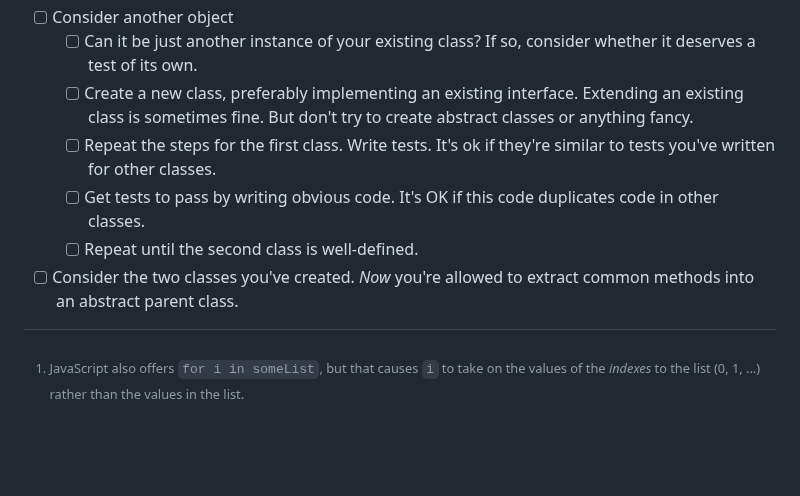
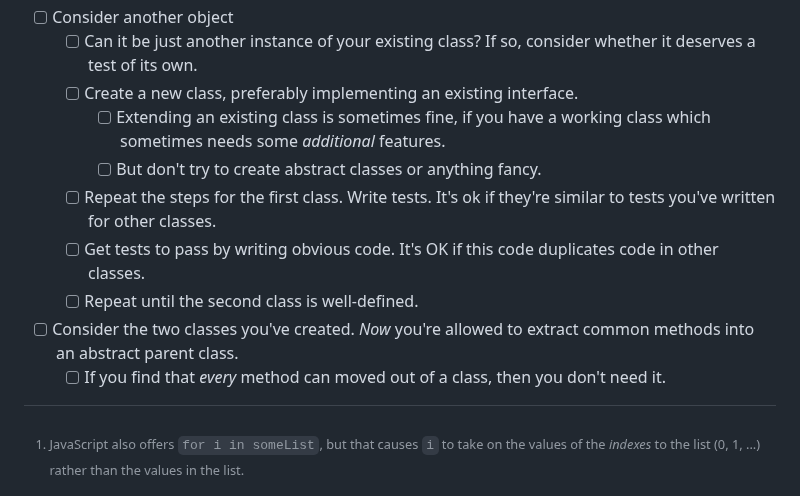
Before and after one commit to Billy-Spearman-WCCI/RaceCarExtension, a Markdown page: README.md, the part around one of its changes. GitHub-like rendering; blank space fills up the shorter version.

Commit message:
More details

```diff
--- a/README.md
+++ b/README.md
@@ -2126,13 +2125,14 @@ EveryBodyMerges-->BackToNormal["Everybody creates a new branch and continues the
     * [ ] Can it be just another instance of your existing class?
       If so, consider whether it deserves a test of its own.
     * [ ] Create a new class, preferably implementing an existing interface.
-      Extending an existing class is sometimes fine.
-      But don't try to create abstract classes or anything fancy.
-    * [ ] Repeat the steps for the first class.
-      Write tests.
-      It's ok if they're similar to tests you've written for other classes.
+        * [ ] Extending an existing class is sometimes fine, if you have a working class which sometimes needs some
+          *additional* features.
+        * [ ] But don't try to create abstract classes or anything fancy.
+    * [ ] Repeat the steps for the first class. Write tests. It's ok if they're similar to tests you've written for
+      other classes.
     * [ ] Get tests to pass by writing obvious code. It's OK if this code duplicates code in other classes.
     * [ ] Repeat until the second class is well-defined.
 
-* [ ] Consider the two classes you've created.
-  *Now* you're allowed to extract common methods into an abstract parent class.
+* [ ] Consider the two classes you've created. *Now* you're allowed to extract common methods into an abstract parent
+  class.
+    * [ ] If you find that *every* method can moved out of a class, then you don't need it.
```
Also changed, not shown: other parts of README.md (+1 -2 lines).
